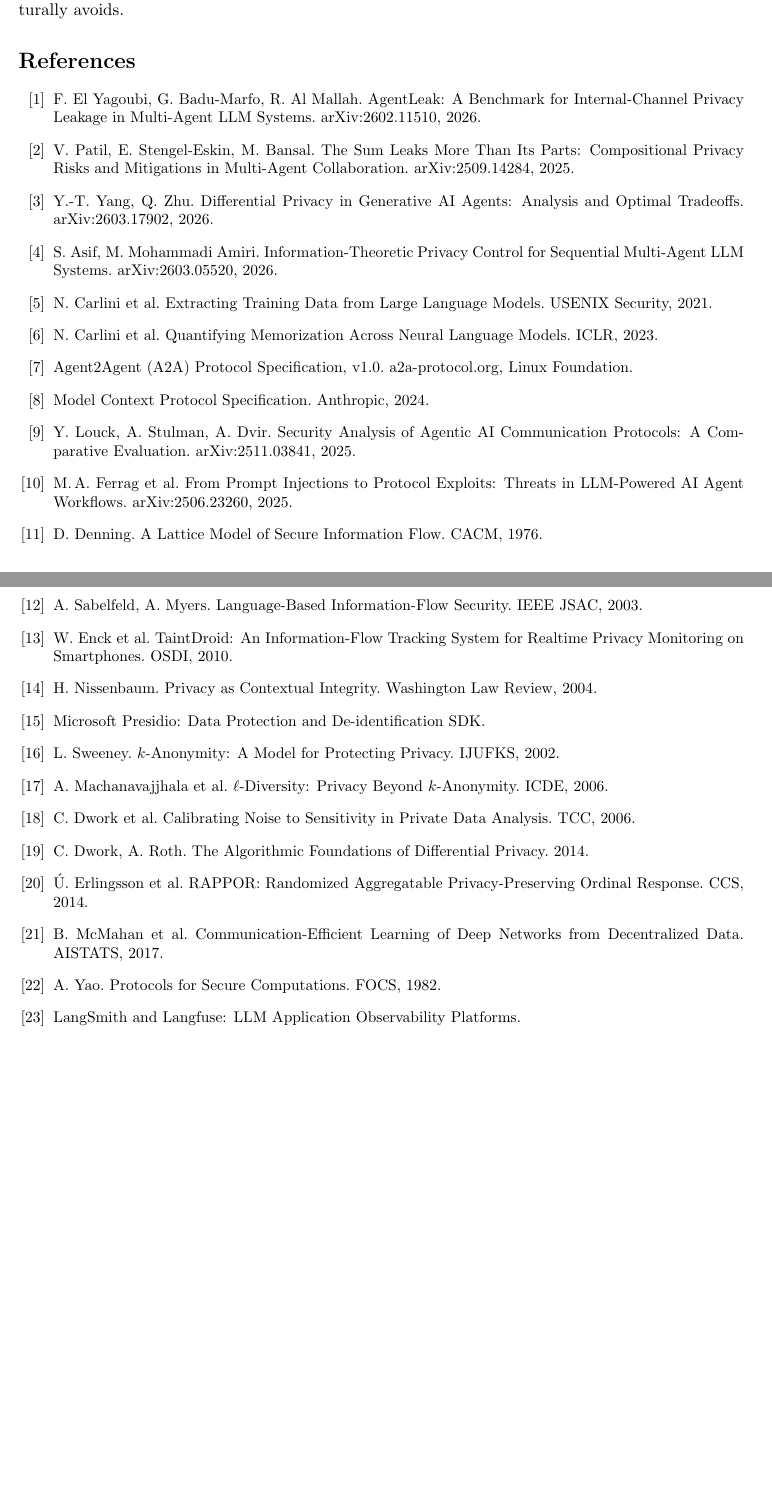
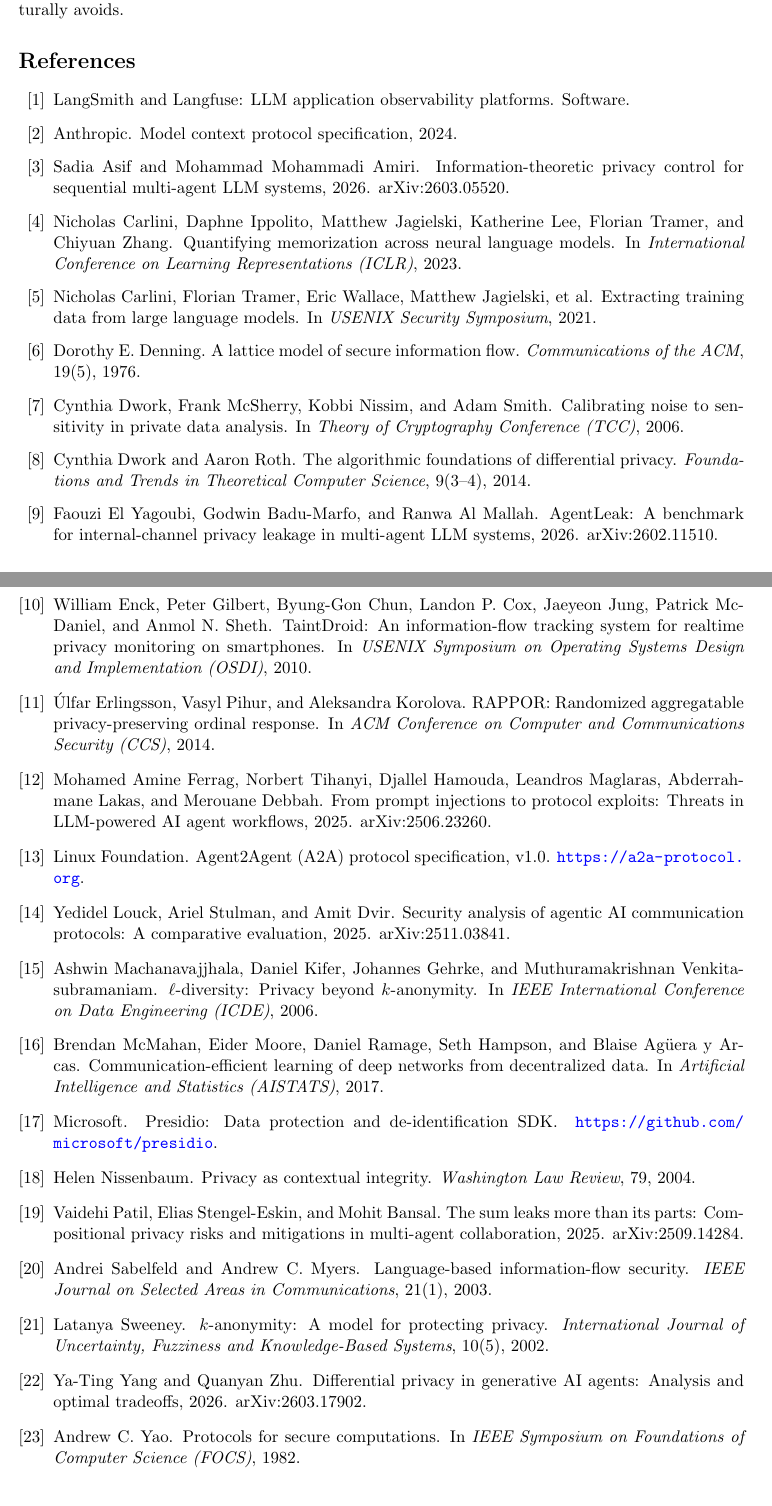
Before and after one commit to Justin0504/federated-agent-audit, a LaTeX paper (paper/submission/main.tex, which reads paper/submission/references.bib): two parts of pages 9 and 10 of 10, joined at a grey line, cut so that both start at the same text. Compiled offline with pdfLaTeX.

Commit message:
docs: BibTeX bibliography + anonymized/arXiv build targets
- references.bib: all 24 refs as proper BibTeX (verified titles/authors);
  main.tex switched from inline thebibliography to \bibliography{references}
  (tectonic runs BibTeX; citations resolve, compiles 10pp).
- \ifanon toggle (single source): \anontrue hides author for double-blind
  submission; default keeps the byline.
- Makefile: `make` (camera-ready), `make anon` (double-blind PDF), `make arxiv`
  (self-contained main.tex + references.bib + main.bbl zip). Artifacts gitignored.

Co-Authored-By: Claude Opus 4.8 <noreply@anthropic.com>

```diff
--- a/paper/submission/main.tex
+++ b/paper/submission/main.tex
@@ -12,9 +12,16 @@
 \newtheorem{lemma}{Lemma}
 \newtheorem{assumption}{Assumption}
 
+% Set \anontrue for a double-blind submission (hides author/affiliation).
+\newif\ifanon\anonfalse
+
 \title{\textbf{Privacy Typing for Multi-Tenant Agent Interaction:\\
 A Federated, Center-Blind Auditor and an A2A Extension}}
-\author{Aojie (Justin) Yuan\\\small University of Southern California}
+\ifanon
+  \author{Anonymous Author(s)\\\small Paper under double-blind review}
+\else
+  \author{Aojie (Justin) Yuan\\\small University of Southern California}
+\fi
 \date{}
 
 \newcommand{\sys}{\textsc{FedAgentAudit}}
@@ -555,52 +562,7 @@ TEE upgrade path.
 agent runs but must ingest raw prompts/outputs, the disqualifier for regulated /
 cross-tenant deployments and the one property our design structurally avoids.
 
-\begin{thebibliography}{99}
-\small
-\bibitem{agentleak} F.\ El Yagoubi, G.\ Badu-Marfo, R.\ Al Mallah. AgentLeak: A
-Benchmark for Internal-Channel Privacy Leakage in Multi-Agent LLM Systems.
-arXiv:2602.11510, 2026.
-\bibitem{sumleaks} V.\ Patil, E.\ Stengel-Eskin, M.\ Bansal. The Sum Leaks More
-Than Its Parts: Compositional Privacy Risks and Mitigations in Multi-Agent
-Collaboration. arXiv:2509.14284, 2025.
-\bibitem{dpagents} Y.-T.\ Yang, Q.\ Zhu. Differential Privacy in Generative AI
-Agents: Analysis and Optimal Tradeoffs. arXiv:2603.17902, 2026.
-\bibitem{itlimits} S.\ Asif, M.\ Mohammadi Amiri. Information-Theoretic Privacy
-Control for Sequential Multi-Agent LLM Systems. arXiv:2603.05520, 2026.
-\bibitem{carlini21} N.\ Carlini et al. Extracting Training Data from Large Language
-Models. USENIX Security, 2021.
-\bibitem{carlini23} N.\ Carlini et al. Quantifying Memorization Across Neural
-Language Models. ICLR, 2023.
-\bibitem{a2a} Agent2Agent (A2A) Protocol Specification, v1.0. a2a-protocol.org,
-Linux Foundation.
-\bibitem{mcp} Model Context Protocol Specification. Anthropic, 2024.
-\bibitem{protosec} Y.\ Louck, A.\ Stulman, A.\ Dvir. Security Analysis of Agentic
-AI Communication Protocols: A Comparative Evaluation. arXiv:2511.03841, 2025.
-\bibitem{protoexploit} M.\,A.\ Ferrag et al. From Prompt Injections to Protocol
-Exploits: Threats in LLM-Powered AI Agent Workflows. arXiv:2506.23260, 2025.
-\bibitem{denning76} D.\ Denning. A Lattice Model of Secure Information Flow. CACM,
-1976.
-\bibitem{sabelfeld03} A.\ Sabelfeld, A.\ Myers. Language-Based Information-Flow
-Security. IEEE JSAC, 2003.
-\bibitem{taintdroid} W.\ Enck et al. TaintDroid: An Information-Flow Tracking
-System for Realtime Privacy Monitoring on Smartphones. OSDI, 2010.
-\bibitem{ci} H.\ Nissenbaum. Privacy as Contextual Integrity. Washington Law
-Review, 2004.
-\bibitem{presidio} Microsoft Presidio: Data Protection and De-identification SDK.
-\bibitem{ksweeney} L.\ Sweeney. $k$-Anonymity: A Model for Protecting Privacy.
-IJUFKS, 2002.
-\bibitem{ldiv} A.\ Machanavajjhala et al. $\ell$-Diversity: Privacy Beyond
-$k$-Anonymity. ICDE, 2006.
-\bibitem{dwork06} C.\ Dwork et al. Calibrating Noise to Sensitivity in Private
-Data Analysis. TCC, 2006.
-\bibitem{dworkroth} C.\ Dwork, A.\ Roth. The Algorithmic Foundations of
-Differential Privacy. 2014.
-\bibitem{rappor} \'U.\ Erlingsson et al. RAPPOR: Randomized Aggregatable
-Privacy-Preserving Ordinal Response. CCS, 2014.
-\bibitem{fedavg} B.\ McMahan et al. Communication-Efficient Learning of Deep
-Networks from Decentralized Data. AISTATS, 2017.
-\bibitem{yao} A.\ Yao. Protocols for Secure Computations. FOCS, 1982.
-\bibitem{langfuse} LangSmith and Langfuse: LLM Application Observability Platforms.
-\end{thebibliography}
+\bibliographystyle{plain}
+\bibliography{references}
 
 \end{document}
--- /dev/null
+++ b/paper/submission/references.bib
@@ -0,0 +4,15 @@
+  year   = {2026},
+  note   = {arXiv:2602.11510}
+}
+
+@misc{sumleaks,
+  title  = {The Sum Leaks More Than Its Parts: Compositional Privacy Risks and Mitigations in Multi-Agent Collaboration},
+  author = {Patil, Vaidehi and Stengel-Eskin, Elias and Bansal, Mohit},
+  year   = {2025},
+  note   = {arXiv:2509.14284}
+}
+
+@misc{dpagents,
+  title  = {Differential Privacy in Generative {AI} Agents: Analysis and Optimal Tradeoffs},
+  author = {Yang, Ya-Ting and Zhu, Quanyan},
+  year   = {2026},
@@ -0,0 +25,7 @@
+  year   = {2026},
+  note   = {arXiv:2603.05520}
+}
+
+@inproceedings{carlini21,
+  title     = {Extracting Training Data from Large Language Models},
+  author    = {Carlini, Nicholas and Tramer, Florian and Wallace, Eric and Jagielski, Matthew and others},
@@ -0,0 +37,8 @@
+  title     = {Quantifying Memorization Across Neural Language Models},
+  author    = {Carlini, Nicholas and Ippolito, Daphne and Jagielski, Matthew and Lee, Katherine and Tramer, Florian and Zhang, Chiyuan},
+  booktitle = {International Conference on Learning Representations (ICLR)},
+  year      = {2023}
+}
+
+@misc{a2a,
+  title  = {{Agent2Agent (A2A)} Protocol Specification, v1.0},
@@ -0,0 +50,26 @@
+  title  = {Model Context Protocol Specification},
+  author = {{Anthropic}},
+  year   = {2024}
+}
+
+@misc{protosec,
+  title  = {Security Analysis of Agentic {AI} Communication Protocols: A Comparative Evaluation},
+  author = {Louck, Yedidel and Stulman, Ariel and Dvir, Amit},
+  year   = {2025},
+  note   = {arXiv:2511.03841}
+}
+
+@misc{protoexploit,
+  title  = {From Prompt Injections to Protocol Exploits: Threats in {LLM}-Powered {AI} Agent Workflows},
+  author = {Ferrag, Mohamed Amine and Tihanyi, Norbert and Hamouda, Djallel and Maglaras, Leandros and Lakas, Abderrahmane and Debbah, Merouane},
+  year   = {2025},
+  note   = {arXiv:2506.23260}
+}
+
+@article{denning76,
+  title   = {A Lattice Model of Secure Information Flow},
+  author  = {Denning, Dorothy E.},
+  journal = {Communications of the ACM},
+  volume  = {19},
+  number  = {5},
+  year    = {1976}
@@ -0,0 +81,84 @@
+  journal = {IEEE Journal on Selected Areas in Communications},
+  volume  = {21},
+  number  = {1},
+  year    = {2003}
+}
+
+@inproceedings{taintdroid,
+  title     = {{TaintDroid}: An Information-Flow Tracking System for Realtime Privacy Monitoring on Smartphones},
+  author    = {Enck, William and Gilbert, Peter and Chun, Byung-Gon and Cox, Landon P. and Jung, Jaeyeon and McDaniel, Patrick and Sheth, Anmol N.},
+  booktitle = {USENIX Symposium on Operating Systems Design and Implementation (OSDI)},
+  year      = {2010}
+}
+
+@article{ci,
+  title   = {Privacy as Contextual Integrity},
+  author  = {Nissenbaum, Helen},
+  journal = {Washington Law Review},
+  volume  = {79},
+  year    = {2004}
+}
+
+@misc{presidio,
+  title  = {Presidio: Data Protection and De-identification {SDK}},
+  author = {{Microsoft}},
+  howpublished = {\url{https://github.com/microsoft/presidio}}
+}
+
+@article{ksweeney,
+  title   = {$k$-Anonymity: A Model for Protecting Privacy},
+  author  = {Sweeney, Latanya},
+  journal = {International Journal of Uncertainty, Fuzziness and Knowledge-Based Systems},
+  volume  = {10},
+  number  = {5},
+  year    = {2002}
+}
+
+@inproceedings{ldiv,
+  title     = {$\ell$-Diversity: Privacy Beyond $k$-Anonymity},
+  author    = {Machanavajjhala, Ashwin and Kifer, Daniel and Gehrke, Johannes and Venkitasubramaniam, Muthuramakrishnan},
+  booktitle = {IEEE International Conference on Data Engineering (ICDE)},
+  year      = {2006}
+}
+
+@inproceedings{dwork06,
+  title     = {Calibrating Noise to Sensitivity in Private Data Analysis},
+  author    = {Dwork, Cynthia and McSherry, Frank and Nissim, Kobbi and Smith, Adam},
+  booktitle = {Theory of Cryptography Conference (TCC)},
+  year      = {2006}
+}
+
+@article{dworkroth,
+  title   = {The Algorithmic Foundations of Differential Privacy},
+  author  = {Dwork, Cynthia and Roth, Aaron},
+  journal = {Foundations and Trends in Theoretical Computer Science},
+  volume  = {9},
+  number  = {3--4},
+  year    = {2014}
+}
+
+@inproceedings{rappor,
+  title     = {{RAPPOR}: Randomized Aggregatable Privacy-Preserving Ordinal Response},
+  author    = {Erlingsson, {\'U}lfar and Pihur, Vasyl and Korolova, Aleksandra},
+  booktitle = {ACM Conference on Computer and Communications Security (CCS)},
+  year      = {2014}
+}
+
+@inproceedings{fedavg,
+  title     = {Communication-Efficient Learning of Deep Networks from Decentralized Data},
+  author    = {McMahan, Brendan and Moore, Eider and Ramage, Daniel and Hampson, Seth and Ag{\"u}era y Arcas, Blaise},
+  booktitle = {Artificial Intelligence and Statistics (AISTATS)},
+  year      = {2017}
+}
+
+@inproceedings{yao,
+  title     = {Protocols for Secure Computations},
+  author    = {Yao, Andrew C.},
+  booktitle = {IEEE Symposium on Foundations of Computer Science (FOCS)},
+  year      = {1982}
+}
+
+@misc{langfuse,
+  title  = {{LangSmith} and {Langfuse}: {LLM} Application Observability Platforms},
+  note   = {Software}
+}
```
Also changed, not shown: paper/submission/Makefile (added), paper/submission/references.bib (24 more changed lines), 1 other file.
